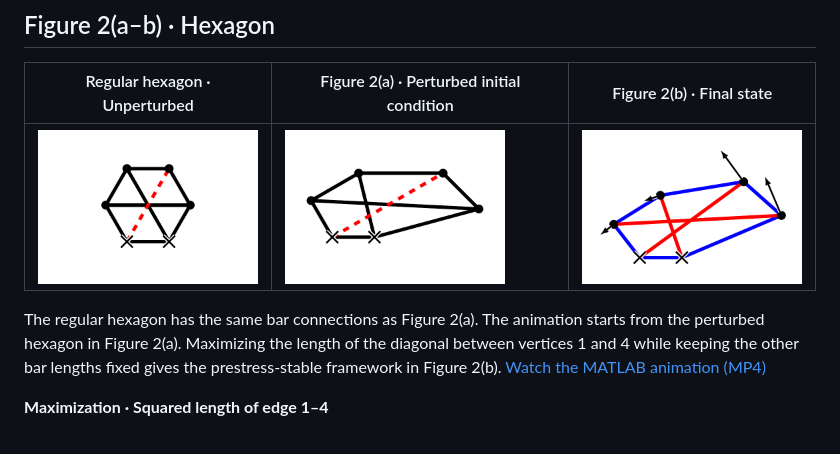
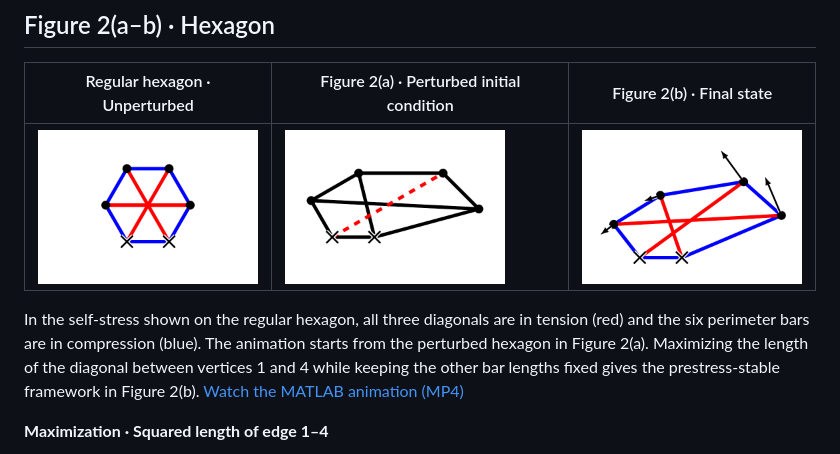
Before and after one commit to xuenanli/constrained-optimization-rigidity, a Markdown page: animations/README.md, the part around one of its changes. Drawn GitHub-style; pictures changed too: animations/figure-2-regular-hexagon.png.

Commit message:
Color the regular hexagon by self-stress

```diff
--- a/animations/README.md
+++ b/animations/README.md
@@ -8,5 +8,5 @@
 
-The regular hexagon has the same bar connections as Figure 2(a). The animation starts from the perturbed hexagon in Figure 2(a). Maximizing the length of the diagonal between vertices 1 and 4 while keeping the other bar lengths fixed gives the prestress-stable framework in Figure 2(b). [Watch the MATLAB animation (MP4)](figure-2a-to-2b-matlab.mp4)
+In the self-stress shown on the regular hexagon, all three diagonals are in tension (red) and the six perimeter bars are in compression (blue). The animation starts from the perturbed hexagon in Figure 2(a). Maximizing the length of the diagonal between vertices 1 and 4 while keeping the other bar lengths fixed gives the prestress-stable framework in Figure 2(b). [Watch the MATLAB animation (MP4)](figure-2a-to-2b-matlab.mp4)
 
 **Maximization · Squared length of edge 1–4**
 
```
Also changed, not shown: other parts of animations/README.md (+1 -1 lines).
